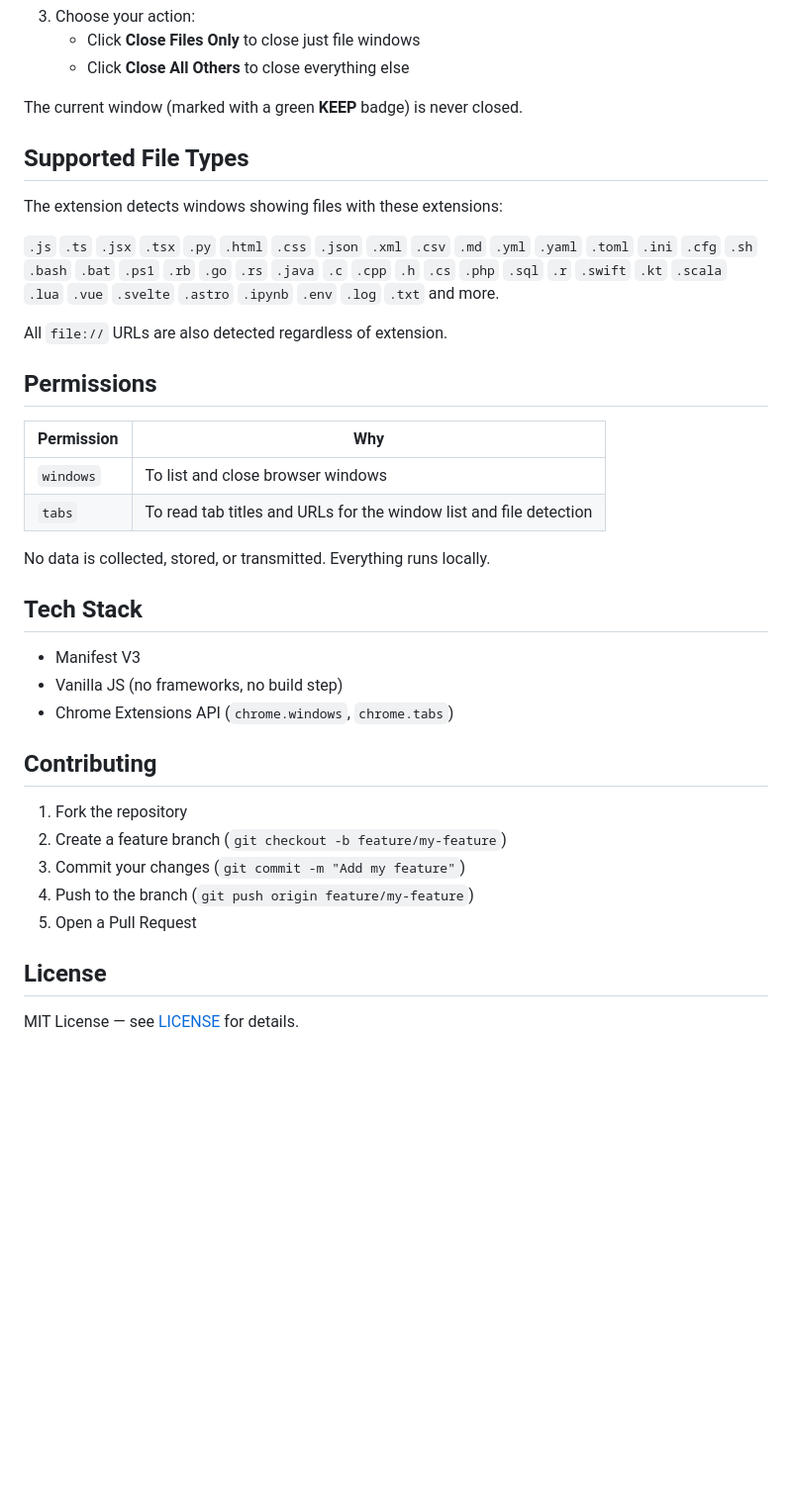
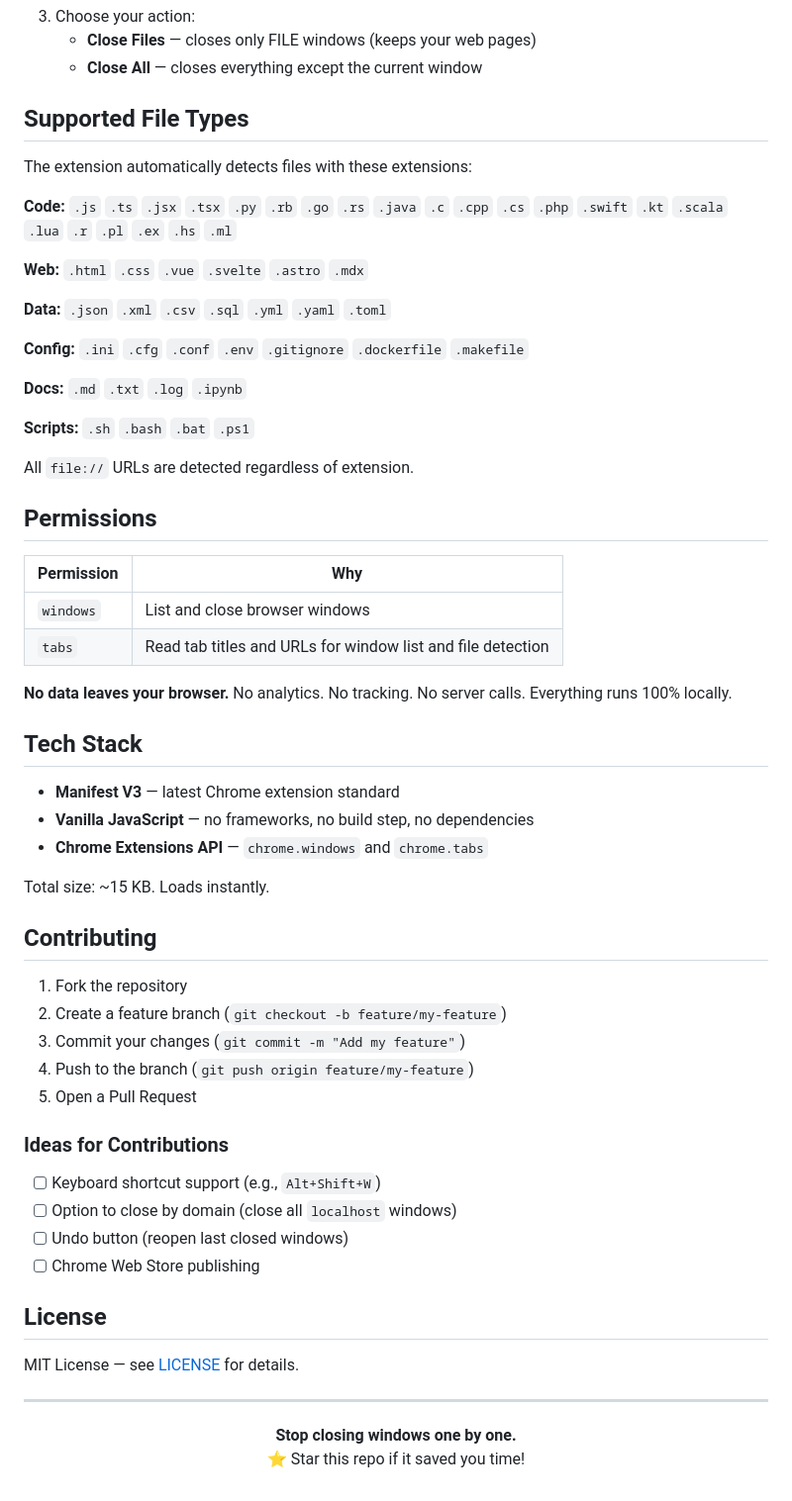
Before and after one commit to reuvenkazorer27/close-other-windows, a Markdown page: README.md, the part around one of its changes. Shown at 99% size. GitHub-like rendering; blank space fills up the shorter version.

```diff
--- a/README.md
+++ b/README.md
@@ -43,31 +106,41 @@ One click. All gone. Keep only the window you're working in.
 3. Choose your action:
-   - Click **Close Files Only** to close just file windows
-   - Click **Close All Others** to close everything else
-
-The current window (marked with a green **KEEP** badge) is never closed.
+   - **Close Files** — closes only FILE windows (keeps your web pages)
+   - **Close All** — closes everything except the current window
 
 ## Supported File Types
 
-The extension detects windows showing files with these extensions:
+The extension automatically detects files with these extensions:
 
-`.js` `.ts` `.jsx` `.tsx` `.py` `.html` `.css` `.json` `.xml` `.csv` `.md` `.yml` `.yaml` `.toml` `.ini` `.cfg` `.sh` `.bash` `.bat` `.ps1` `.rb` `.go` `.rs` `.java` `.c` `.cpp` `.h` `.cs` `.php` `.sql` `.r` `.swift` `.kt` `.scala` `.lua` `.vue` `.svelte` `.astro` `.ipynb` `.env` `.log` `.txt` and more.
+**Code:** `.js` `.ts` `.jsx` `.tsx` `.py` `.rb` `.go` `.rs` `.java` `.c` `.cpp` `.cs` `.php` `.swift` `.kt` `.scala` `.lua` `.r` `.pl` `.ex` `.hs` `.ml`
 
-All `file://` URLs are also detected regardless of extension.
+**Web:** `.html` `.css` `.vue` `.svelte` `.astro` `.mdx`
+
+**Data:** `.json` `.xml` `.csv` `.sql` `.yml` `.yaml` `.toml`
+
+**Config:** `.ini` `.cfg` `.conf` `.env` `.gitignore` `.dockerfile` `.makefile`
+
+**Docs:** `.md` `.txt` `.log` `.ipynb`
+
+**Scripts:** `.sh` `.bash` `.bat` `.ps1`
+
+All `file://` URLs are detected regardless of extension.
 
 ## Permissions
 
 | Permission | Why |
 |---|---|
-| `windows` | To list and close browser windows |
-| `tabs` | To read tab titles and URLs for the window list and file detection |
+| `windows` | List and close browser windows |
+| `tabs` | Read tab titles and URLs for window list and file detection |
 
-No data is collected, stored, or transmitted. Everything runs locally.
+**No data leaves your browser.** No analytics. No tracking. No server calls. Everything runs 100% locally.
 
 ## Tech Stack
 
-- Manifest V3
-- Vanilla JS (no frameworks, no build step)
-- Chrome Extensions API (`chrome.windows`, `chrome.tabs`)
+- **Manifest V3** — latest Chrome extension standard
+- **Vanilla JavaScript** — no frameworks, no build step, no dependencies
+- **Chrome Extensions API** — `chrome.windows` and `chrome.tabs`
+
+Total size: ~15 KB. Loads instantly.
 
 ## Contributing
 
@@ -77,6 +150,20 @@ No data is collected, stored, or transmitted. Everything runs locally.
 4. Push to the branch (`git push origin feature/my-feature`)
 5. Open a Pull Request
 
+### Ideas for Contributions
+
+- [ ] Keyboard shortcut support (e.g., `Alt+Shift+W`)
+- [ ] Option to close by domain (close all `localhost` windows)
+- [ ] Undo button (reopen last closed windows)
+- [ ] Chrome Web Store publishing
+
 ## License
 
 MIT License — see [LICENSE](LICENSE) for details.
+
+---
+
+<p align="center">
+  <strong>Stop closing windows one by one.</strong><br>
+  ⭐ Star this repo if it saved you time!
+</p>
```
Also changed, not shown: other parts of README.md (+87 -24 lines), assets/demo.gif (added), assets/screenshot-after.png (added), assets/screenshot-before.png (added), assets/screenshot-popup.png (added), 2 other files.
